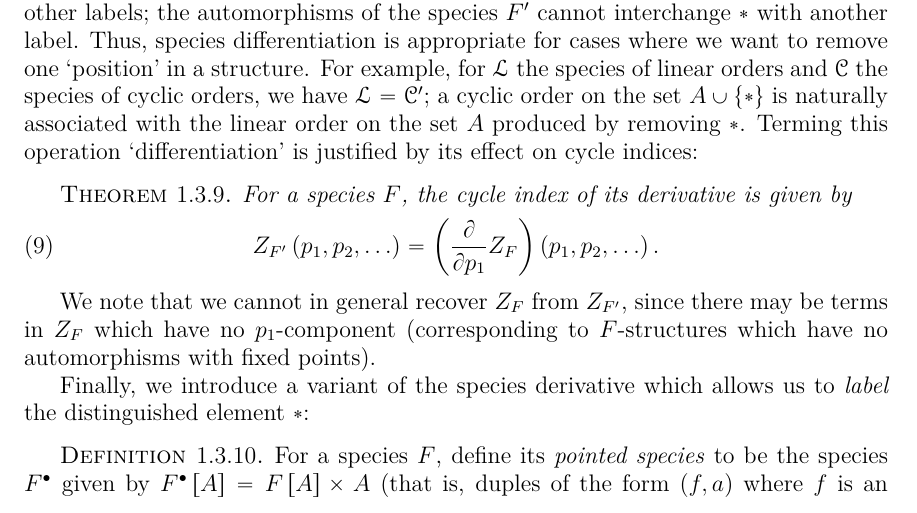
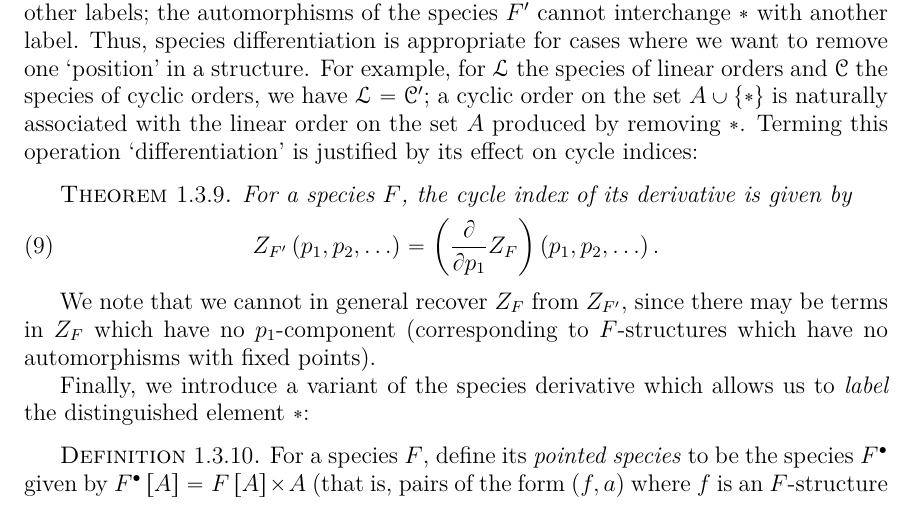
Before and after one commit to againerdewar/thesis, a LaTeX thesis (argthesis.tex): part of page 18 of 57, cut so that both start at the same text. Compiled offline with pdfLaTeX.

Commit message:
Change awkward 'duples' to standard 'pairs'.

```diff
--- a/argthesis.tex
+++ b/argthesis.tex
@@ -293,7 +293,7 @@ We note that we cannot in general recover $Z_{F}$ from $Z_{F'}$, since there may
 Finally, we introduce a variant of the species derivative which allows us to \emph{label} the distinguished element $*$:
 \begin{definition}
   \label{def:specpoint}
-  For a species $F$, define its \emph{pointed species} to be the species $\pointed{F}$ given by $\pointed{F} \sbrac{A} = F \sbrac{A} \times A$ (that is, duples of the form $\pbrac{f, a}$ where $f$ is an $F$-structure on $A$ and $a \in A$) with transport $\pointed{F} \sbrac{\sigma} \pbrac{f, a} = \pbrac{F \sbrac{\sigma} \pbrac{f}, \sigma \pbrac{a}}$.
+  For a species $F$, define its \emph{pointed species} to be the species $\pointed{F}$ given by $\pointed{F} \sbrac{A} = F \sbrac{A} \times A$ (that is, pairs of the form $\pbrac{f, a}$ where $f$ is an $F$-structure on $A$ and $a \in A$) with transport $\pointed{F} \sbrac{\sigma} \pbrac{f, a} = \pbrac{F \sbrac{\sigma} \pbrac{f}, \sigma \pbrac{a}}$.
   We can also write $\pointed{F} \sbrac{A} = X \cdot F'$ for $X$ the species of singletons.
 \end{definition}
 In other words, an $\pointed{F} \sbrac{A}$-structure is an $F \sbrac{A}$-structure with a distinguished element taken from the set $A$ (as opposed to $F'$, where the distinguished element is new).
```
